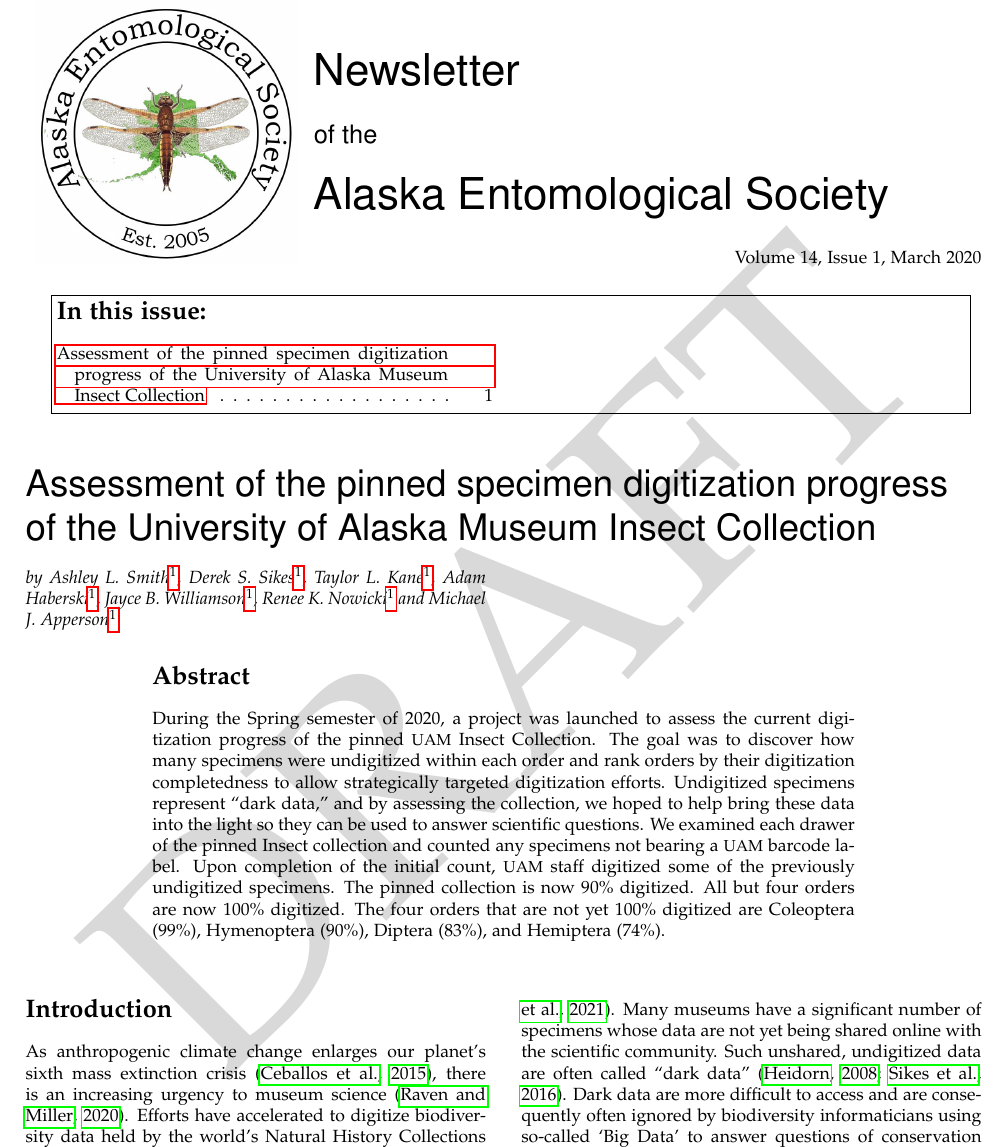
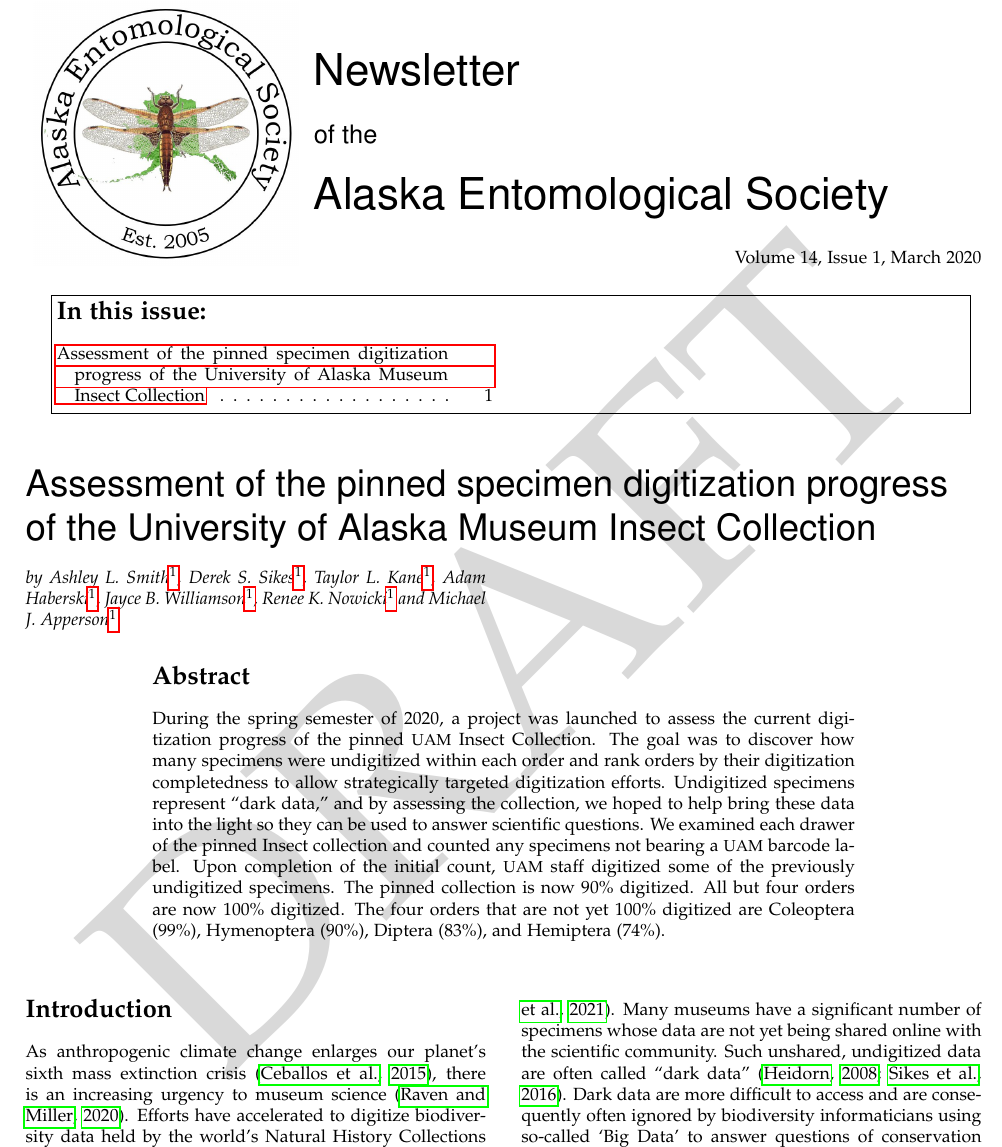
Before and after one commit to Alaska-Entomological-Society/AKES_Newsletter, a LaTeX document (2021/01/AKES_newsletter_2021_01.tex, which reads 2021/01/digitization.tex): part of page 1 of 5, cut so that both start at the same text. Compiled offline with pdfLaTeX.

Commit message:
Finish formatting digitization article

```diff
--- a/2021/01/digitization.tex
+++ b/2021/01/digitization.tex
@@ -21,7 +21,7 @@
 \vspace{-1cm}
 \begin{center}
  \parbox[t][][s]{14cm}{\section{Abstract}
- During the Spring semester of 2020, a project was launched to assess the current digitization progress of the pinned \acr{UAM} Insect Collection. The goal was to discover how many specimens were undigitized within each order and rank orders by their digitization completedness to allow strategically targeted digitization efforts. Undigitized specimens represent “dark data,” and by assessing the collection, we hoped to help bring these data into the light so they can be used to answer scientific questions. We examined each drawer of the pinned Insect collection and counted any specimens not bearing a \acr{UAM} barcode label. Upon completion of the initial count, \acr{UAM} staff digitized some of the previously undigitized specimens. The pinned collection is now 90\% digitized. All but four orders are now 100\% digitized. The four orders that are not yet 100\% digitized are Coleoptera (99\%), Hymenoptera (90\%), Diptera (83\%), and Hemiptera (74\%).}
+ During the spring semester of 2020, a project was launched to assess the current digitization progress of the pinned \acr{UAM} Insect Collection. The goal was to discover how many specimens were undigitized within each order and rank orders by their digitization completedness to allow strategically targeted digitization efforts. Undigitized specimens represent “dark data,” and by assessing the collection, we hoped to help bring these data into the light so they can be used to answer scientific questions. We examined each drawer of the pinned Insect collection and counted any specimens not bearing a \acr{UAM} barcode label. Upon completion of the initial count, \acr{UAM} staff digitized some of the previously undigitized specimens. The pinned collection is now 90\% digitized. All but four orders are now 100\% digitized. The four orders that are not yet 100\% digitized are Coleoptera (99\%), Hymenoptera (90\%), Diptera (83\%), and Hemiptera (74\%).}
 \end{center}
 
 \vspace{4mm}
```
Also changed, not shown: 2021/01/digitization.tex (2 more changed lines).
